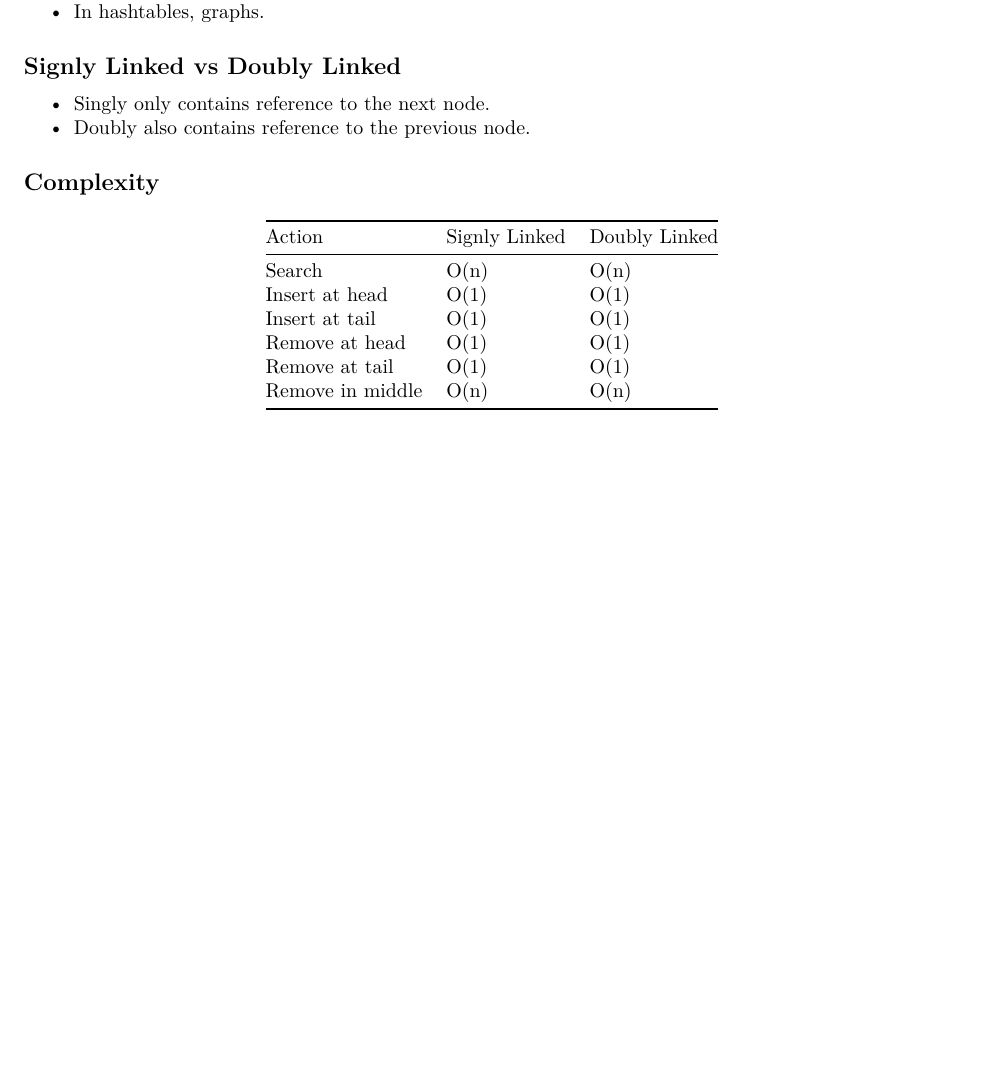
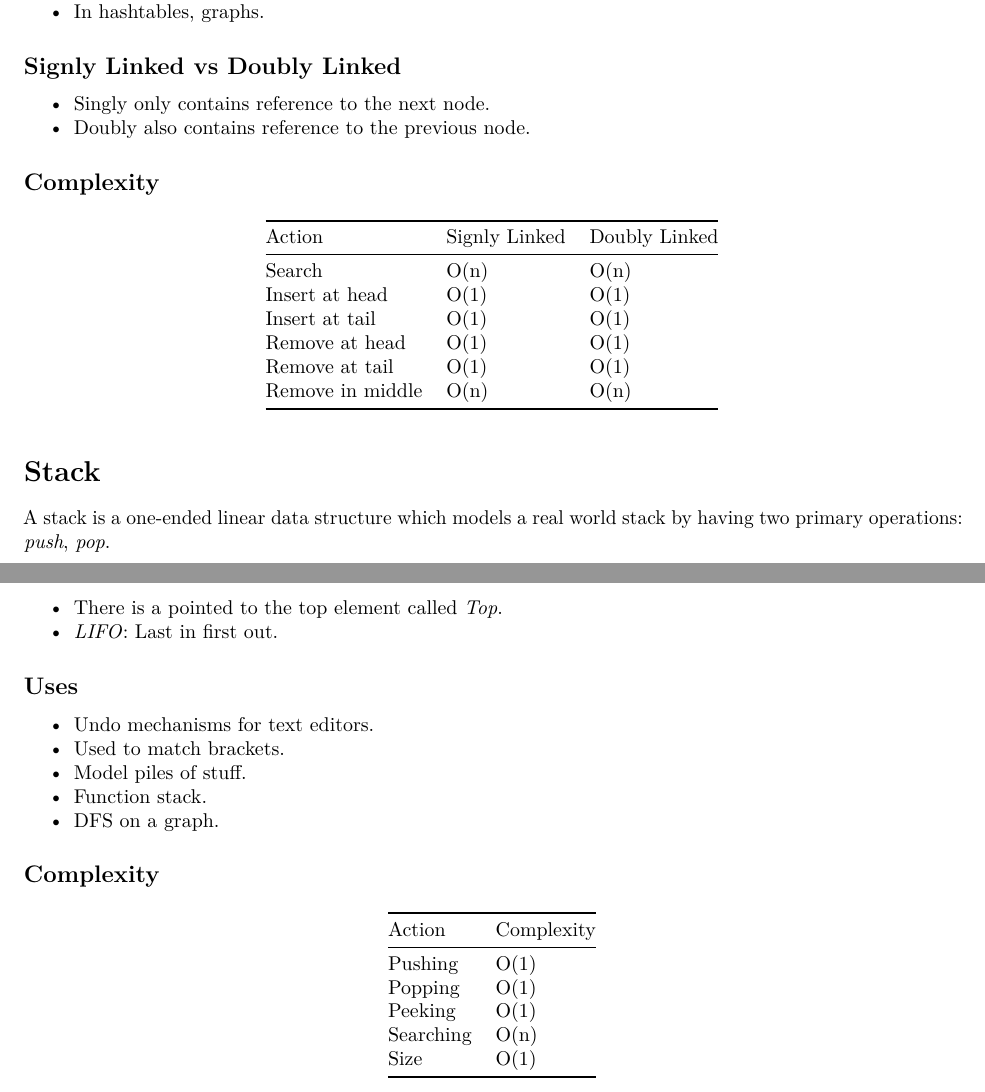
Before and after one commit to adrientremblay/ConcordiaNotes, an R Markdown document (Data_Structures/ds/ds.rmd): part of page 2 of 2 before the commit and two parts of pages 2 and 3 of 3 after it, the two joined at a grey line, cut so that both start at the same text, the shorter picture padded with empty space. The pictures show the output file Data_Structures/ds/ds.pdf that the author committed with the source.

Commit message:
Notes on stacks

```diff
--- a/Data_Structures/ds/ds.rmd
+++ b/Data_Structures/ds/ds.rmd
@@ -94,3 +94,28 @@ Insert at tail | O(1) | O(1)
 Remove at head | O(1) | O(1)
 Remove at tail | O(1) | O(1)
 Remove in middle | O(n) | O(n)
+
+# Stack
+
+A stack is a one-ended linear data structure which models a real world stack by having two primary operations: *push*, *pop*.
+
+* There is a pointed to the top element called *Top*.
+* *LIFO*: Last in first out.
+
+## Uses
+
+* Undo mechanisms for text editors.
+* Used to match brackets.
+* Model piles of stuff.
+* Function stack.
+* DFS on a graph.
+
+## Complexity
+
+Action | Complexity
+----- | -----
+Pushing | O(1)
+Popping | O(1)
+Peeking | O(1)
+Searching | O(n)
+Size | O(1g
```
Also changed, not shown: Data_Structures/ds/ds.pdf.
